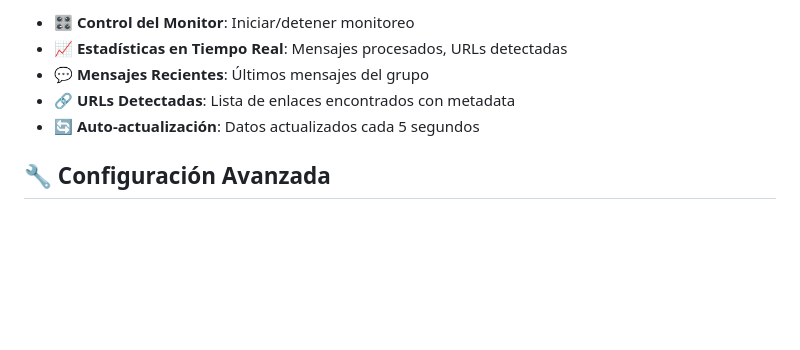
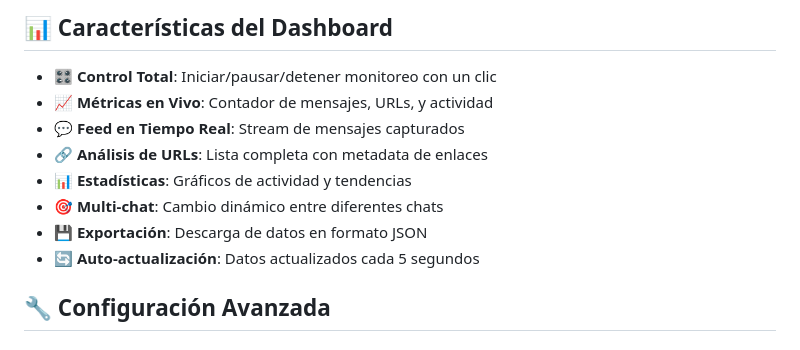
Before and after one commit to JoseTapiaUex/TelegramMCPserver, a Markdown page: README.md, the part around the change printed below. GitHub-like rendering; blank space fills up the shorter version.

```diff
--- a/README.md
+++ b/README.md
@@ -85,8 +154,13 @@ python web_server.py
 
-- **🎛️ Control del Monitor**: Iniciar/detener monitoreo
-- **📈 Estadísticas en Tiempo Real**: Mensajes procesados, URLs detectadas
-- **💬 Mensajes Recientes**: Últimos mensajes del grupo
-- **🔗 URLs Detectadas**: Lista de enlaces encontrados con metadata
+## 📊 Características del Dashboard
+
+- **🎛️ Control Total**: Iniciar/pausar/detener monitoreo con un clic
+- **📈 Métricas en Vivo**: Contador de mensajes, URLs, y actividad
+- **💬 Feed en Tiempo Real**: Stream de mensajes capturados
+- **🔗 Análisis de URLs**: Lista completa con metadata de enlaces
+- **📊 Estadísticas**: Gráficos de actividad y tendencias
+- **🎯 Multi-chat**: Cambio dinámico entre diferentes chats
+- **💾 Exportación**: Descarga de datos en formato JSON
 - **🔄 Auto-actualización**: Datos actualizados cada 5 segundos
 
 ## 🔧 Configuración Avanzada
```
Also changed, not shown: other parts of README.md (+114 -45 lines).
